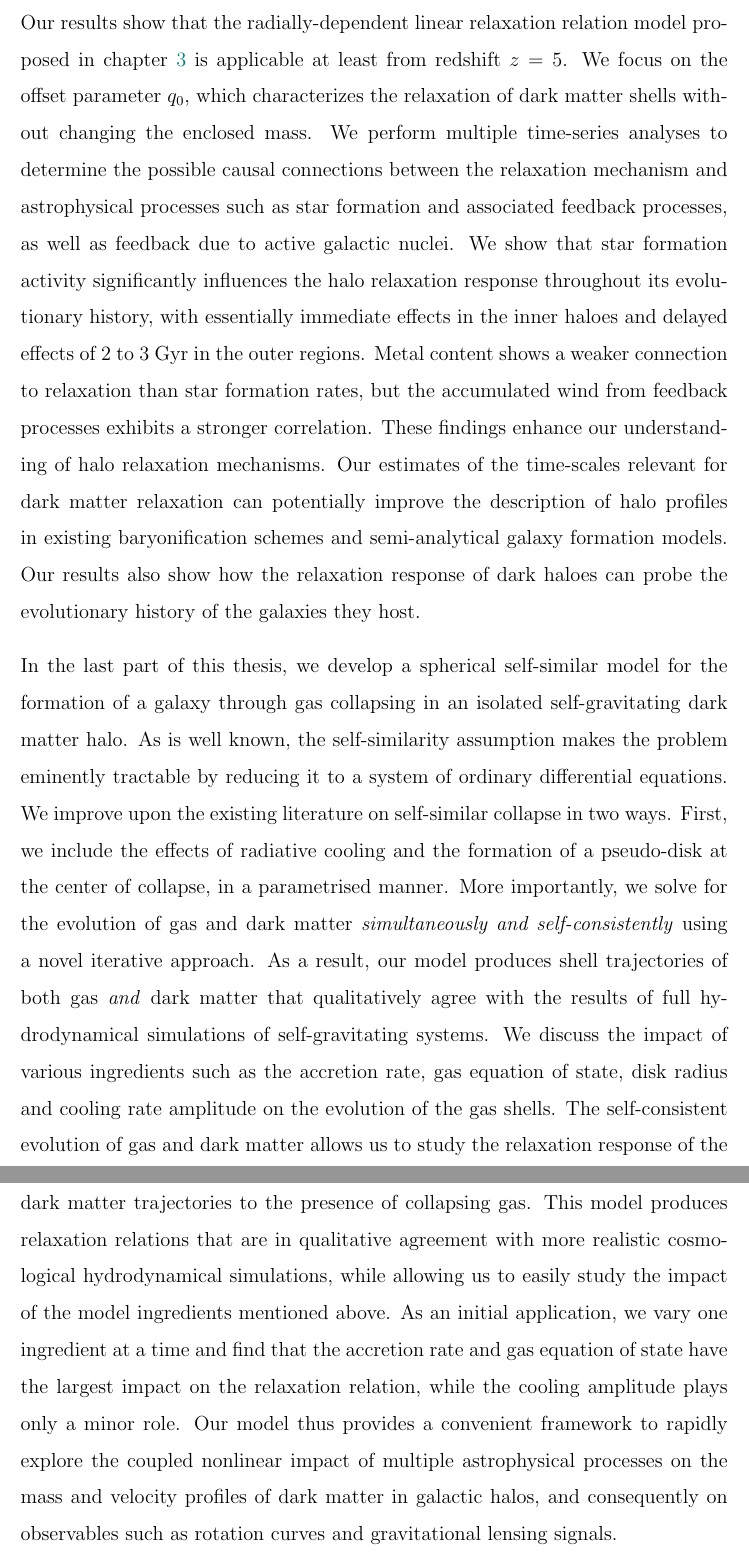
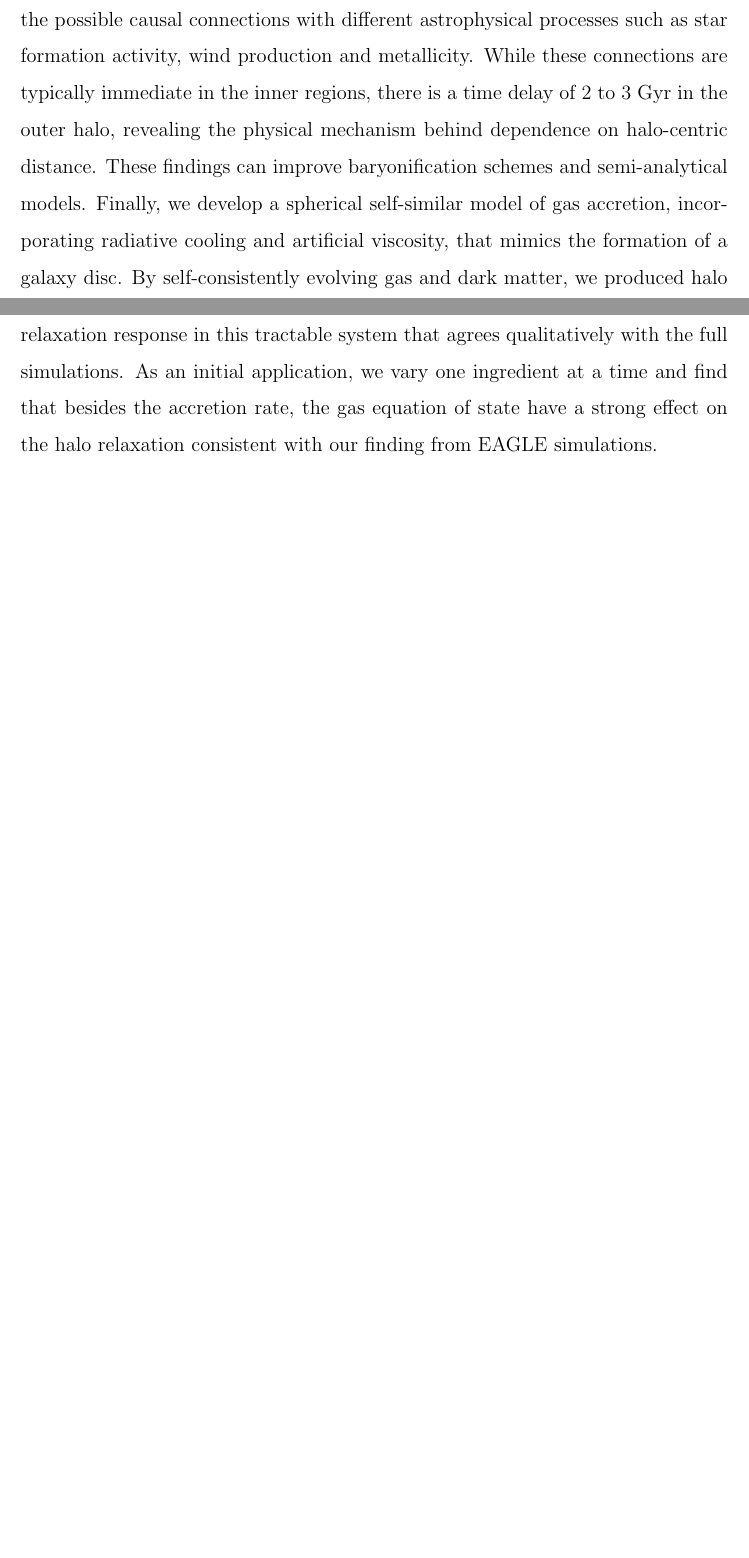
Before and after one commit to premvijay/ThesisPhD, a LaTeX thesis (thesis_PV.tex): two parts of pages 6 and 7 of 175 before the commit and two parts of pages 4 and 5 of 173 after it, joined at a grey line, cut at the place of the change, the shorter picture padded with empty space. Compiled offline with pdfLaTeX.

Commit message:
abstract concise within 300 words

```diff
--- a/thesis_PV.tex
+++ b/thesis_PV.tex
@@ -153,8 +148,4 @@ In the second part, we investigate the role of astrophysical modeling in produci
-We then present the dynamical evolution of the dark matter's relaxation response to galaxies and their connection to the astrophysical properties as simulated in the IllustrisTNG suite of cosmological hydrodynamical simulations in chapter \ref{chap:dynam-relxn}. Our results show that the radially-dependent linear relaxation relation model proposed in chapter \ref{chap:z0_main} is applicable at least from redshift $z=5$. We focus on the offset parameter $q_0$, which characterizes the relaxation of dark matter shells without changing the enclosed mass. We perform multiple time-series analyses to determine the possible causal connections between the relaxation mechanism and astrophysical processes such as star formation and associated feedback processes, as well as feedback due to active galactic nuclei. We show that star formation activity significantly influences the halo relaxation response throughout its evolutionary history, with essentially immediate effects in the inner haloes and delayed effects of 2 to 3 Gyr in the outer regions. Metal content shows a weaker connection to relaxation than star formation rates, but the accumulated wind from feedback processes exhibits a stronger correlation. These findings enhance our understanding of halo relaxation mechanisms. Our estimates of the time-scales relevant for dark matter relaxation can potentially improve the description of halo profiles in existing baryonification schemes and semi-analytical galaxy formation models. Our results also show how the relaxation response of dark haloes can probe the evolutionary history of the galaxies they host.
-
-In the last part of this thesis, we develop a spherical self-similar model for the formation of a galaxy through gas collapsing in an isolated self-gravitating dark matter halo. As is well known, the self-similarity assumption makes the problem eminently tractable by reducing it to a system of ordinary differential equations. We improve upon the existing literature on self-similar collapse in two ways. First, we include the effects of radiative cooling and the formation of a pseudo-disk at the center of collapse, in a parametrised manner. More importantly, we solve for the evolution of gas and dark matter \emph{simultaneously and self-consistently} using a novel iterative approach. As a result, our model produces shell trajectories of both gas \emph{and} dark matter that qualitatively agree with the results of full hydrodynamical simulations of self-gravitating systems. We discuss the impact of various ingredients such as the accretion rate, gas equation of state, disk radius and cooling rate amplitude on the evolution of the gas shells. The self-consistent evolution of gas and dark matter allows us to study the relaxation response of the dark matter trajectories to the presence of collapsing gas. This model produces relaxation relations that are in qualitative agreement with more realistic cosmological hydrodynamical simulations, while allowing us to easily study the impact of the model ingredients mentioned above. As an initial application, we vary one ingredient at a time and find that the accretion rate and gas equation of state have the largest impact on the relaxation relation, while the cooling amplitude plays only a minor role. Our model thus provides a convenient framework to rapidly explore the coupled nonlinear impact of multiple astrophysical processes on the mass and velocity profiles of dark matter in galactic halos, and consequently on observables such as rotation curves and gravitational lensing signals.
-
-
+Dark matter haloes have a multitude of information relevant to cosmology, particle physics and galactic astrophysics. This thesis attempts to decouple the astrophysical effects on the radial distribution within haloes. We statistically explore this relaxation response in a variety of haloes in realistic cosmological simulations from IllustrisTNG and EAGLE. We characterize them accurately with a simple quasi-adiabatic model that accounts for an explicit dependence on halo-centric distance and feedback related effects. Through a large collection of simulations from CAMELS, we characterize the effect of variation in the feedback implementation on halo relaxation at different epochs, providing insights into the underlying physical mechanisms. Only the amount of feedback outflows have strong influence on the relaxation and not their exact nature. Using EAGLE simulations that varies astrophysical models, gas equation of state have strong influence on the relaxation besides the feedback implementation. By probing the dynamical evolution of relaxation in halo populations from $z=5$ to $z=0$, we statistically investigate the possible causal connections with different astrophysical processes such as star formation activity, wind production and metallicity. While these connections are typically immediate in the inner regions, there is a time delay of 2 to 3 Gyr in the outer halo, revealing the physical mechanism behind dependence on halo-centric distance. These findings can improve baryonification schemes and semi-analytical models. Finally, we develop a spherical self-similar model of gas accretion, incorporating radiative cooling and artificial viscosity, that mimics the formation of a galaxy disc. By self-consistently evolving gas and dark matter, we produced halo relaxation response in this tractable system that agrees qualitatively with the full simulations. As an initial application, we vary one ingredient at a time and find that besides the accretion rate, the gas equation of state have a strong effect on the halo relaxation consistent with our finding from EAGLE simulations.
 % In summary, this thesis presents a comprehensive analysis of the dynamical evolution of the dark matter radial distribution in connection to various baryonic astrophysical processes within haloes. We find that this response is quasi-adiabatic
 
 }
```
Also changed, not shown: thesis_PV.tex (5 more changed lines).
